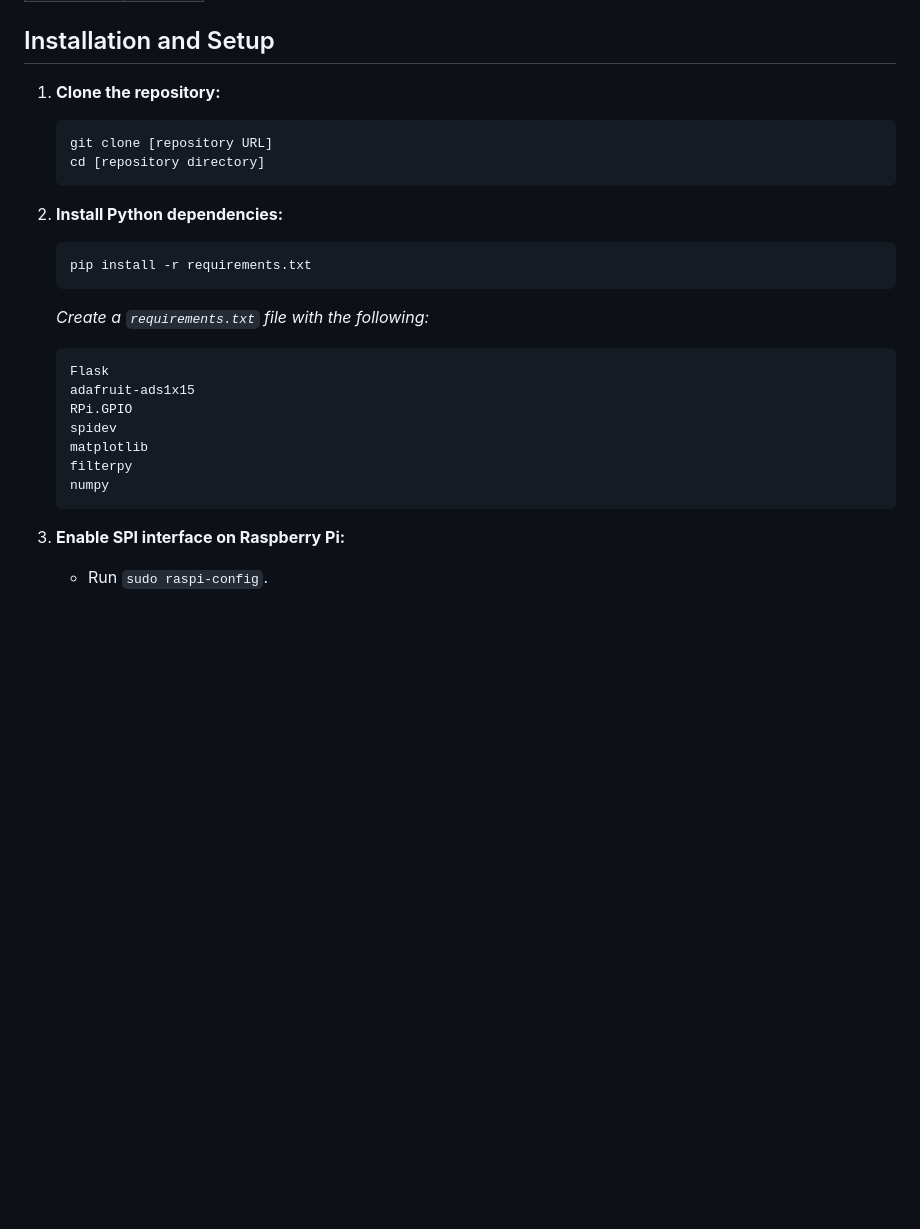
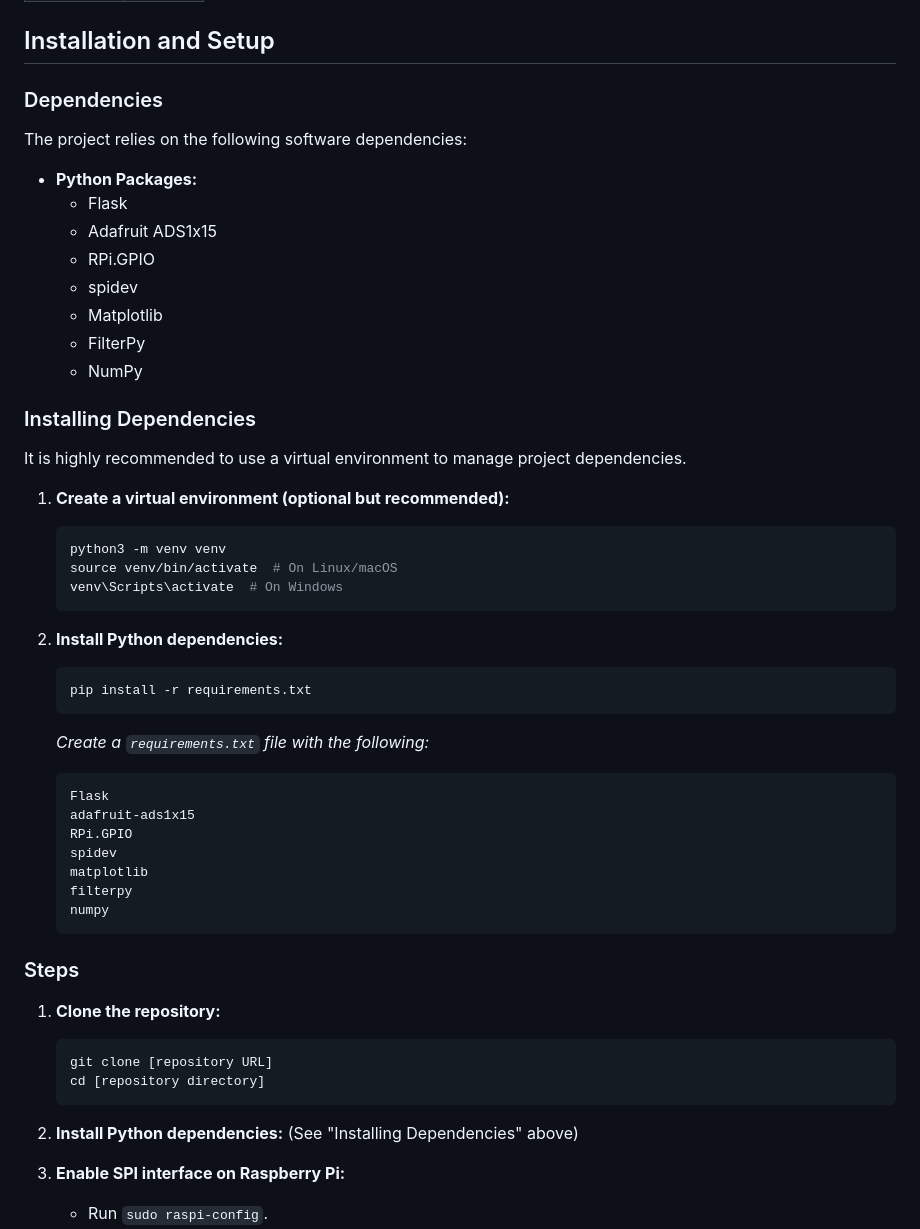
Before and after one commit to SasiriChathurika/IoT-Based-Online-Electronics-Lab, a Markdown page: README.md, the part around one of its changes. Rendered like a GitHub page; blank space fills up the shorter version.

````diff
--- a/README.md
+++ b/README.md
@@ -99,11 +118,29 @@ The following LRC values are available for selection through the web interface.
 
 ## Installation and Setup
 
-1.  **Clone the repository:**
+### Dependencies
+
+The project relies on the following software dependencies:
+
+*   **Python Packages:**
+    *   Flask
+    *   Adafruit ADS1x15
+    *   RPi.GPIO
+    *   spidev
+    *   Matplotlib
+    *   FilterPy
+    *   NumPy
+
+### Installing Dependencies
+
+It is highly recommended to use a virtual environment to manage project dependencies.
+
+1.  **Create a virtual environment (optional but recommended):**
 
     ```bash
-    git clone [repository URL]
-    cd [repository directory]
+    python3 -m venv venv
+    source venv/bin/activate  # On Linux/macOS
+    venv\Scripts\activate  # On Windows
     ```
 
 2.  **Install Python dependencies:**
@@ -123,6 +160,17 @@ The following LRC values are available for selection through the web interface.
     filterpy
     numpy
     ```
+
+### Steps
+
+1.  **Clone the repository:**
+
+    ```bash
+    git clone [repository URL]
+    cd [repository directory]
+    ```
+
+2.  **Install Python dependencies:** (See "Installing Dependencies" above)
 
 3.  **Enable SPI interface on Raspberry Pi:**
 
````
Also changed, not shown: other parts of README.md (+19 -0 lines).
